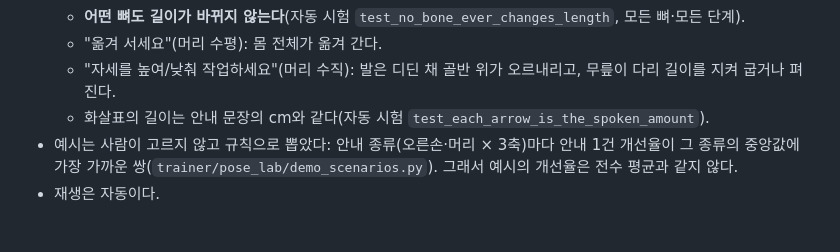
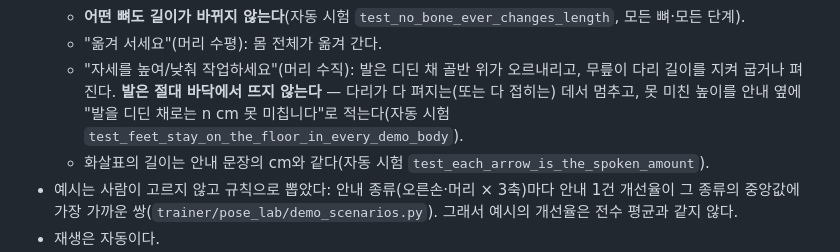
Before and after one commit to KETI88-DEV/sprayxr-copilot-server, a Markdown page: docs/year2/KPI_시험방법.md, the part around the change. GitHub-like rendering; blank space fills up the shorter version.

Commit message:
docs: 교정 시연의 발 규칙과 다시 찍은 캡처를 KPI 시험 방법에 반영한다
Co-Authored-By: Claude Opus 5.5 <noreply@anthropic.com>

```diff
--- a/docs/year2/KPI_시험방법.md
+++ b/docs/year2/KPI_시험방법.md
@@ -152,6 +152,8 @@ PYTHONPATH=trainer/scripts:. python3 -m uvicorn trainer.pose_lab.app:create_app
   - **어떤 뼈도 길이가 바뀌지 않는다**(자동 시험 `test_no_bone_ever_changes_length`, 모든 뼈·모든 단계).
   - "옮겨 서세요"(머리 수평): 몸 전체가 옮겨 간다.
   - "자세를 높여/낮춰 작업하세요"(머리 수직): 발은 디딘 채 골반 위가 오르내리고, 무릎이 다리 길이를 지켜 굽거나 펴진다.
+    **발은 절대 바닥에서 뜨지 않는다** — 다리가 다 펴지는(또는 다 접히는) 데서 멈추고, 못 미친 높이를 안내 옆에
+    "발을 디딘 채로는 n cm 못 미칩니다"로 적는다(자동 시험 `test_feet_stay_on_the_floor_in_every_demo_body`).
   - 화살표의 길이는 안내 문장의 cm와 같다(자동 시험 `test_each_arrow_is_the_spoken_amount`).
 - 예시는 사람이 고르지 않고 규칙으로 뽑았다: 안내 종류(오른손·머리 × 3축)마다 안내 1건 개선율이 그 종류의 중앙값에 가장
   가까운 쌍(`trainer/pose_lab/demo_scenarios.py`). 그래서 예시의 개선율은 전수 평균과 같지 않다.
```
Also changed, not shown: docs/year2/img/demo_issued_1_입력.png, docs/year2/img/demo_issued_2_안내.png, docs/year2/img/demo_issued_3_결과.png, docs/year3/img/demo_six_values_1_입력.png, docs/year3/img/demo_six_values_2_안내.png, docs/year3/img/demo_six_values_3_결과.png.
